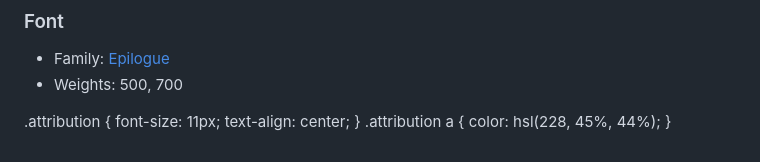
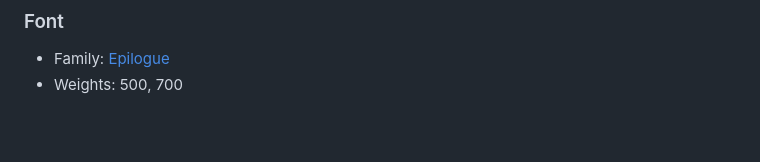
Before and after one commit to acgeoffrey/frontend-mentor-introsection-dropdown, a Markdown page: style-guide.md, the part around the change. Drawn GitHub-style; blank space fills up the shorter version.

```diff
--- a/style-guide.md
+++ b/style-guide.md
@@ -25,11 +25,3 @@ The designs were created to the following widths:
 
 - Family: [Epilogue](https://fonts.google.com/specimen/Epilogue)
 - Weights: 500, 700
-
-.attribution {
-font-size: 11px;
-text-align: center;
-}
-.attribution a {
-color: hsl(228, 45%, 44%);
-}
```
Also changed, not shown: README.md (+12 -8 lines), screenshot/mobile-menu.png (added), screenshot/mobile.png (added), 4 other files.
